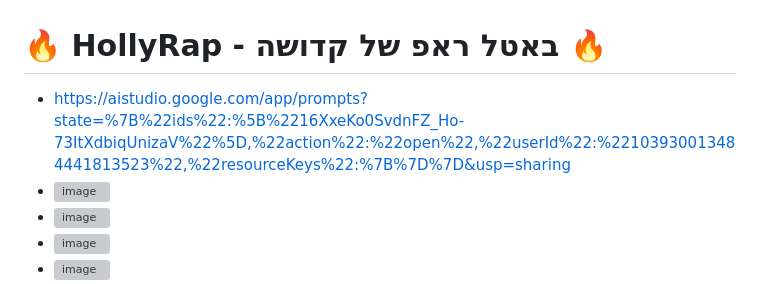
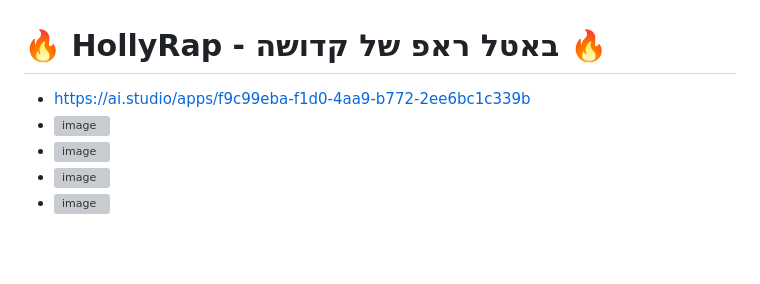
Before and after one commit to AnLoMinus/HollyRap, a Markdown page: README.md, the part around the change. Drawn GitHub-style; blank space fills up the shorter version; grey boxes are pictures that could not be loaded.

```diff
--- a/README.md
+++ b/README.md
@@ -2,7 +2,7 @@
 
 # 🔥 HollyRap - באטל ראפ של קדושה 🔥
 
-- https://aistudio.google.com/app/prompts?state=%7B%22ids%22:%5B%2216XxeKo0SvdnFZ_Ho-73ItXdbiqUnizaV%22%5D,%22action%22:%22open%22,%22userId%22:%22103930013484441813523%22,%22resourceKeys%22:%7B%7D%7D&usp=sharing
+- https://ai.studio/apps/f9c99eba-f1d0-4aa9-b772-2ee6bc1c339b
 - <img width="1680" height="1050" alt="image" src="https://github.com/user-attachments/assets/c68b468e-c719-406e-a768-b42469d92099" />
 - <img width="1680" height="1050" alt="image" src="https://github.com/user-attachments/assets/fd52252d-63ae-462b-afee-72ec431f8fc5" />
 - <img width="1680" height="1050" alt="image" src="https://github.com/user-attachments/assets/2d241d13-f59b-4e3e-8028-815526303682" />
```
